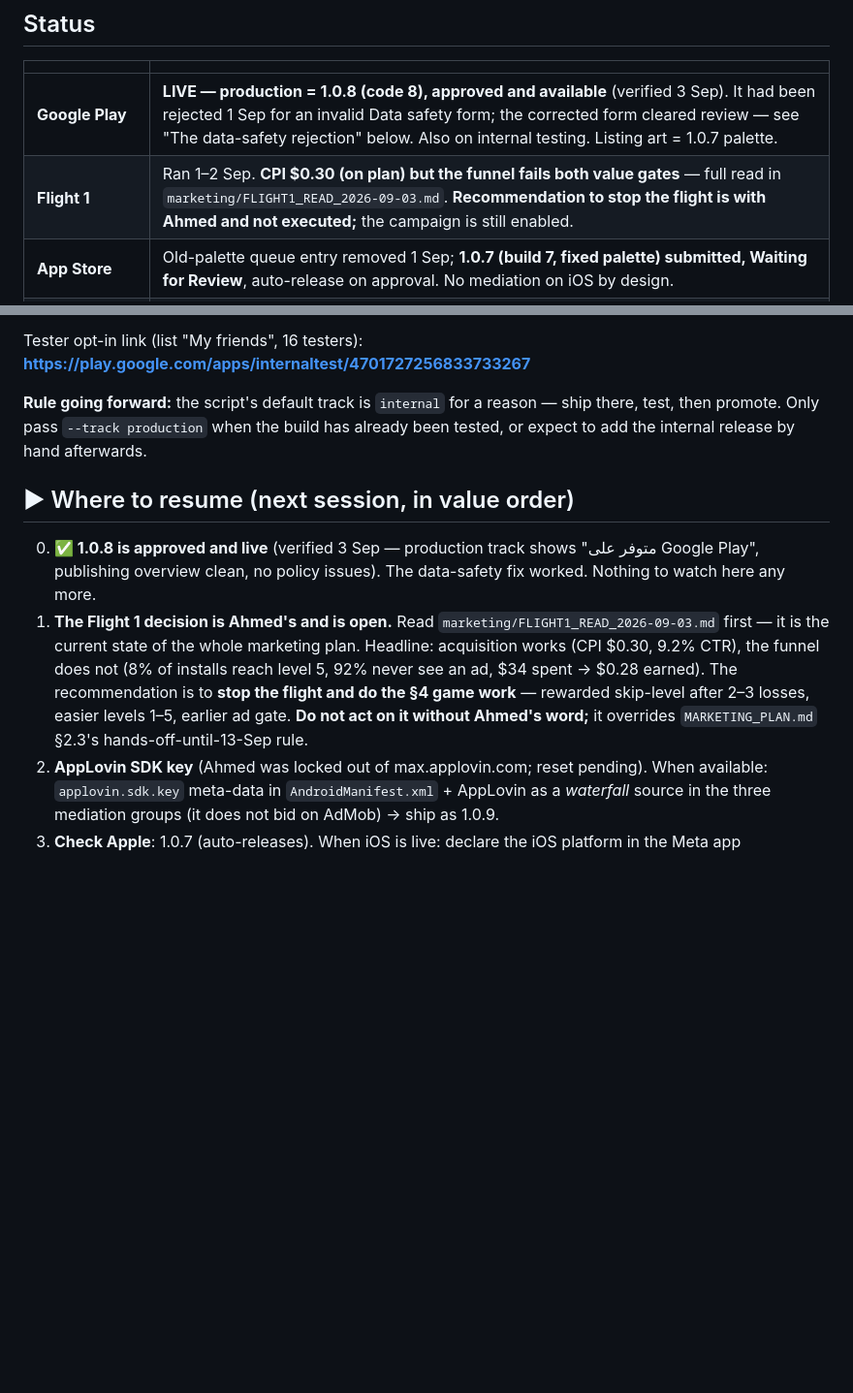
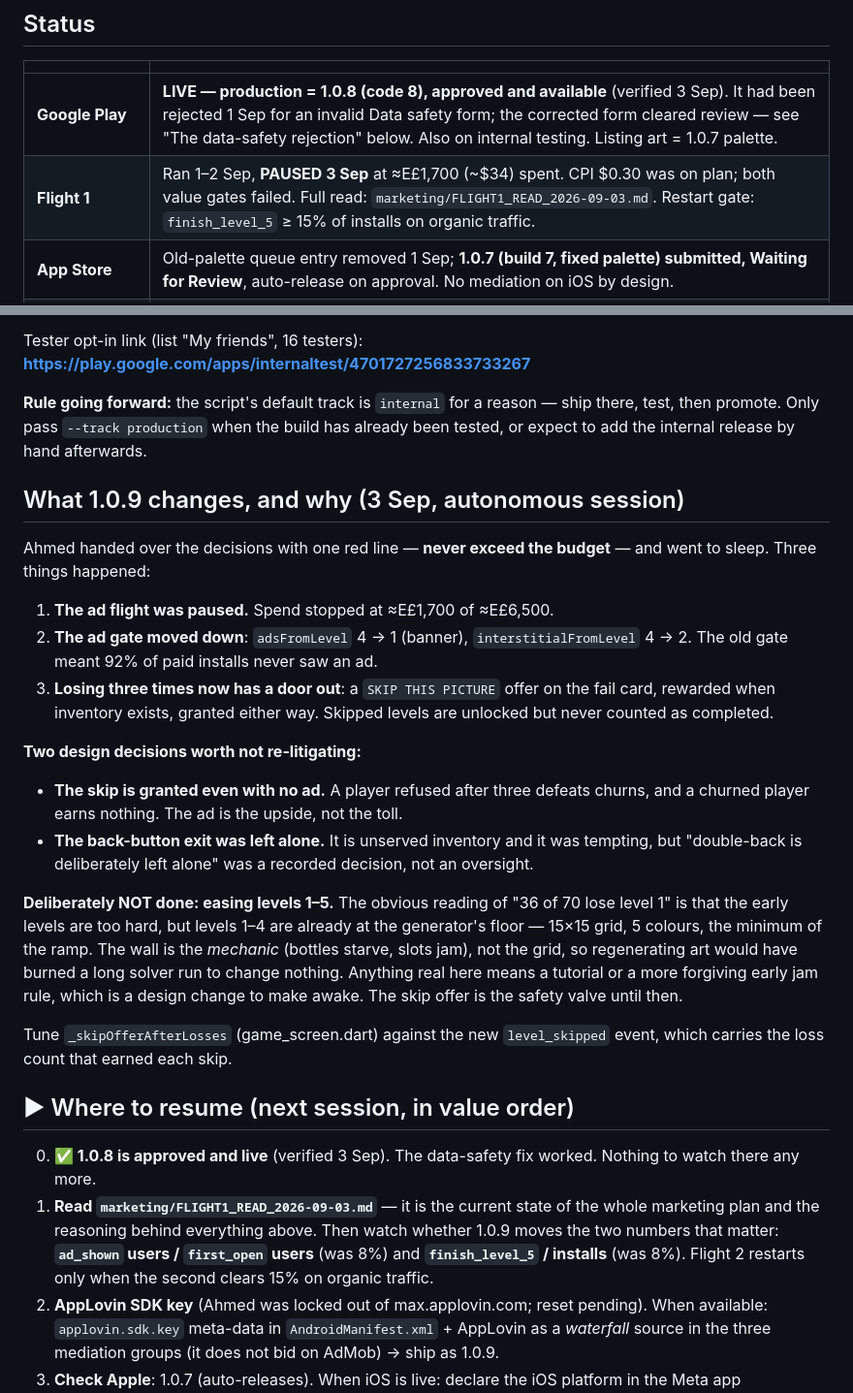
Before and after one commit to ahmedmagdymohamedy/coloro, a Markdown page: HANDOFF.md, 2 parts joined by grey strips. Shown at 97% size. Rendered like a GitHub page; blank space fills up the shorter version.

```diff
--- a/HANDOFF.md
+++ b/HANDOFF.md
@@ -10,7 +10,7 @@ Session records: `chat_history/`. Marketing: `marketing/MARKETING_PLAN.md`.
 | | |
 |---|---|
 | **Google Play** | **LIVE — production = 1.0.8 (code 8), approved and available** (verified 3 Sep). It had been rejected 1 Sep for an invalid Data safety form; the corrected form cleared review — see "The data-safety rejection" below. Also on internal testing. Listing art = 1.0.7 palette. |
-| **Flight 1** | Ran 1–2 Sep. **CPI $0.30 (on plan) but the funnel fails both value gates** — full read in `marketing/FLIGHT1_READ_2026-09-03.md`. **Recommendation to stop the flight is with Ahmed and not executed;** the campaign is still enabled. |
+| **Flight 1** | Ran 1–2 Sep, **PAUSED 3 Sep** at ≈E£1,700 (~$34) spent. CPI $0.30 was on plan; both value gates failed. Full read: `marketing/FLIGHT1_READ_2026-09-03.md`. Restart gate: `finish_level_5` ≥ 15% of installs on organic traffic. |
 | **App Store** | Old-palette queue entry removed 1 Sep; **1.0.7 (build 7, fixed palette) submitted, Waiting for Review**, auto-release on approval. No mediation on iOS by design. |
 | **Monetization** | **Unity Ads bidding live in 3 AdMob mediation groups** (banner/interstitial/rewarded, Android). AppLovin pending its SDK key (waterfall only — no AdMob bidding). House campaign `Coloro-House-CrossPromo` running (4/9 sizes). Baseline eCPM recorded pre-mediation. Details: `chat_history/2026-09-01-mediation-and-releases-session.md`. |
 | **Git** | ✅ Clean and pushed. `39cc662` = 1.0.7 as shipped; `29f95a1` = 1.0.8 mediation. |
@@ -90,19 +90,50 @@ reason — ship there, test, then promote. Only pass `--track production` when
 the build has already been tested, or expect to add the internal release by
 hand afterwards.
 
+## What 1.0.9 changes, and why (3 Sep, autonomous session)
+
+Ahmed handed over the decisions with one red line — **never exceed the
+budget** — and went to sleep. Three things happened:
+
+1. **The ad flight was paused.** Spend stopped at ≈E£1,700 of ≈E£6,500.
+2. **The ad gate moved down**: `adsFromLevel` 4 → 1 (banner),
+   `interstitialFromLevel` 4 → 2. The old gate meant 92% of paid installs
+   never saw an ad.
+3. **Losing three times now has a door out**: a `SKIP THIS PICTURE` offer on
+   the fail card, rewarded when inventory exists, granted either way. Skipped
+   levels are unlocked but never counted as completed.
+
+**Two design decisions worth not re-litigating:**
+
+- **The skip is granted even with no ad.** A player refused after three
+  defeats churns, and a churned player earns nothing. The ad is the upside,
+  not the toll.
+- **The back-button exit was left alone.** It is unserved inventory and it was
+  tempting, but "double-back is deliberately left alone" was a recorded
+  decision, not an oversight.
+
+**Deliberately NOT done: easing levels 1–5.** The obvious reading of "36 of 70
+lose level 1" is that the early levels are too hard, but levels 1–4 are
+already at the generator's floor — 15×15 grid, 5 colours, the minimum of the
+ramp. The wall is the *mechanic* (bottles starve, slots jam), not the grid, so
+regenerating art would have burned a long solver run to change nothing.
+Anything real here means a tutorial or a more forgiving early jam rule, which
+is a design change to make awake. The skip offer is the safety valve until
+then.
+
+Tune `_skipOfferAfterLosses` (game_screen.dart) against the new
+`level_skipped` event, which carries the loss count that earned each skip.
+
 ## ▶ Where to resume (next session, in value order)
 
-0. **✅ 1.0.8 is approved and live** (verified 3 Sep — production track shows
-   "متوفر على Google Play", publishing overview clean, no policy issues). The
-   data-safety fix worked. Nothing to watch here any more.
-1. **The Flight 1 decision is Ahmed's and is open.** Read
-   `marketing/FLIGHT1_READ_2026-09-03.md` first — it is the current state of
-   the whole marketing plan. Headline: acquisition works (CPI $0.30, 9.2%
-   CTR), the funnel does not (8% of installs reach level 5, 92% never see an
-   ad, $34 spent → $0.28 earned). The recommendation is to **stop the flight
-   and do the §4 game work** — rewarded skip-level after 2–3 losses, easier
-   levels 1–5, earlier ad gate. **Do not act on it without Ahmed's word;** it
-   overrides `MARKETING_PLAN.md` §2.3's hands-off-until-13-Sep rule.
+0. **✅ 1.0.8 is approved and live** (verified 3 Sep). The data-safety fix
+   worked. Nothing to watch there any more.
+1. **Read `marketing/FLIGHT1_READ_2026-09-03.md`** — it is the current state
+   of the whole marketing plan and the reasoning behind everything above.
+   Then watch whether 1.0.9 moves the two numbers that matter:
+   **`ad_shown` users / `first_open` users** (was 8%) and
+   **`finish_level_5` / installs** (was 8%). Flight 2 restarts only when the
+   second clears 15% on organic traffic.
 2. **AppLovin SDK key** (Ahmed was locked out of max.applovin.com; reset
    pending). When available: `applovin.sdk.key` meta-data in
    `AndroidManifest.xml` + AppLovin as a *waterfall* source in the three
```
Also changed, not shown: chat_history/2026-09-03-flight-read-and-1.0.9.md (added, +119 -0 lines), marketing/MARKETING_PLAN.md (+33 -2 lines).
